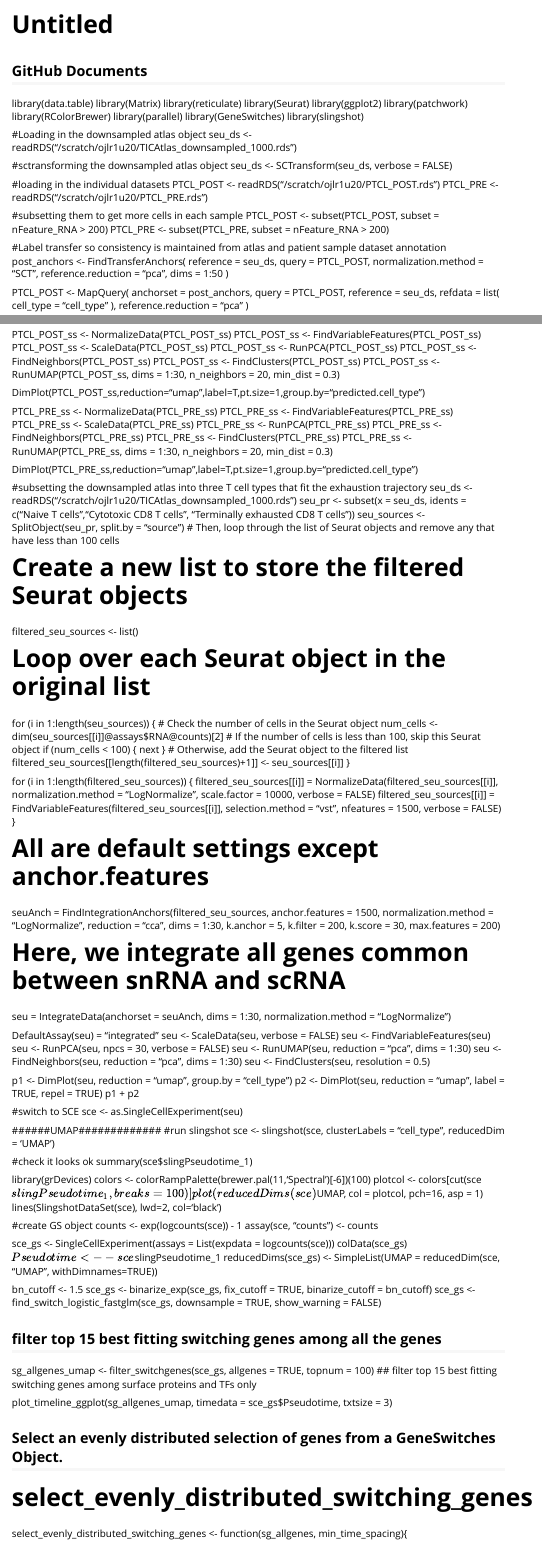
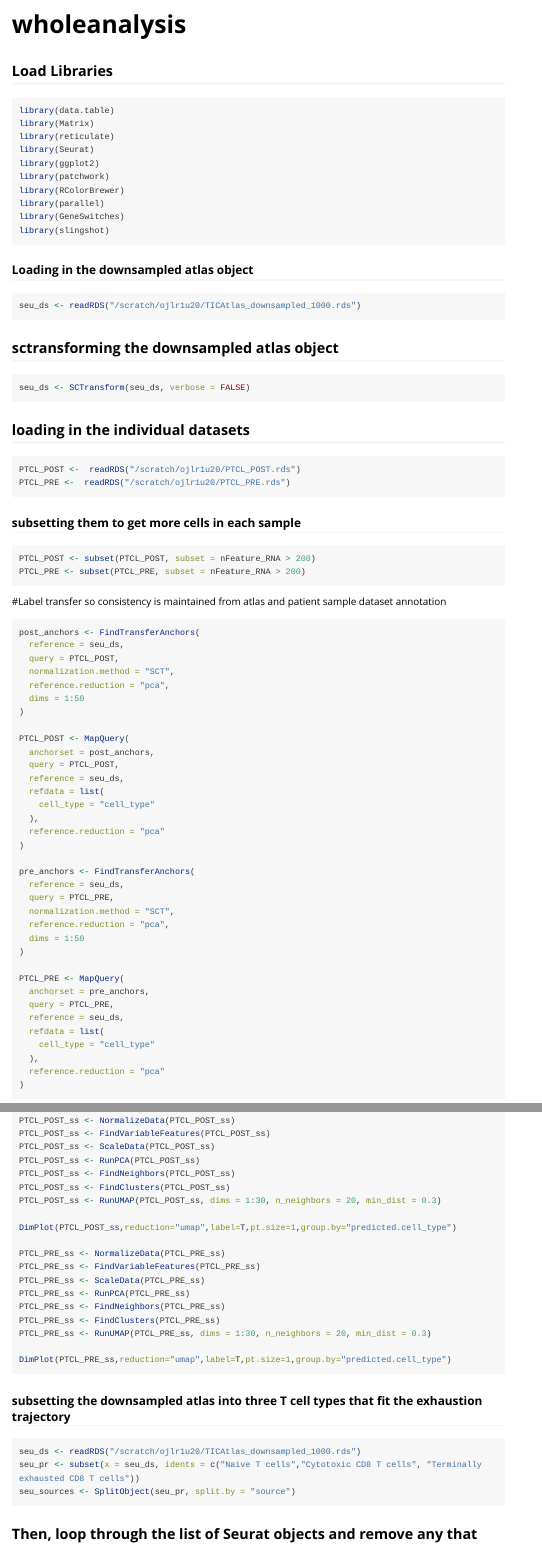
Before and after one commit to moi-taiga/GeneSwitchesScorer, an R Markdown document (vignettes/wholeanalysis.Rmd): the page in a window 1100 px wide, from its top, and a second part further down, joined at a grey line. Rendered offline with R 4.5, knitr and Pandoc, with nearby package versions; both versions are drawn in the output format of the newer one; long lines of code are wrapped.

Commit message:
changed half to markdown

````diff
--- a/vignettes/wholeanalysis.Rmd
+++ b/vignettes/wholeanalysis.Rmd
@@ -1,14 +1,18 @@
 ---
-title: "Untitled"
-output: github_document
+title: "wholeanalysis"
+output: rmarkdown::html_vignette
+vignette: >
+  %\VignetteIndexEntry{wholeanalysis}
+  %\VignetteEngine{knitr::rmarkdown}
+  %\VignetteEncoding{UTF-8}
 ---
 
 ```{r setup, include=FALSE}
 knitr::opts_chunk$set(echo = TRUE)
 ```
 
-## GitHub Documents
-
+## Load Libraries
+```{r, eval = FALSE}
 library(data.table)
 library(Matrix)
 library(reticulate)
@@ -19,22 +23,34 @@ library(RColorBrewer)
 library(parallel)
 library(GeneSwitches)
 library(slingshot)
+```
 
-#Loading in the downsampled atlas object
+### Loading in the downsampled atlas object
+```{r, eval = FALSE}
 seu_ds <- readRDS("/scratch/ojlr1u20/TICAtlas_downsampled_1000.rds")
+```
 
-#sctransforming the downsampled atlas object
+## sctransforming the downsampled atlas object
+```{r, eval = FALSE}
 seu_ds <- SCTransform(seu_ds, verbose = FALSE)
+```
 
-#loading in the individual datasets
+
+## loading in the individual datasets
+```{r, eval = FALSE}
 PTCL_POST <-  readRDS("/scratch/ojlr1u20/PTCL_POST.rds")
 PTCL_PRE <-  readRDS("/scratch/ojlr1u20/PTCL_PRE.rds")
+```
 
-#subsetting them to get more cells in each sample
+### subsetting them to get more cells in each sample
+```{r, eval = FALSE}
 PTCL_POST <- subset(PTCL_POST, subset = nFeature_RNA > 200)
 PTCL_PRE <- subset(PTCL_PRE, subset = nFeature_RNA > 200)
+```
+
 
 #Label transfer so consistency is maintained from atlas and patient sample dataset annotation
+```{r, eval = FALSE}
 post_anchors <- FindTransferAnchors(
   reference = seu_ds,
   query = PTCL_POST,
@@ -94,11 +113,14 @@ PTCL_PRE_ss <- FindClusters(PTCL_PRE_ss)
 PTCL_PRE_ss <- RunUMAP(PTCL_PRE_ss, dims = 1:30, n_neighbors = 20, min_dist = 0.3)
 
 DimPlot(PTCL_PRE_ss,reduction="umap",label=T,pt.size=1,group.by="predicted.cell_type")
+```
 
-#subsetting the downsampled atlas into three T cell types that fit the exhaustion trajectory
+
+### subsetting the downsampled atlas into three T cell types that fit the exhaustion trajectory
+```{r, eval = FALSE}
 seu_ds <- readRDS("/scratch/ojlr1u20/TICAtlas_downsampled_1000.rds")
 seu_pr <- subset(x = seu_ds, idents = c("Naive T cells","Cytotoxic CD8 T cells", "Terminally exhausted CD8 T cells"))
 seu_sources <- SplitObject(seu_pr, split.by = "source")
-# Then, loop through the list of Seurat objects and remove any that have less than 100 cells
+```
 
-# Create a new list to store the filtered Seurat objects
+## Then, loop through the list of Seurat objects and remove any that have less than 100 cells
@@ -122,5 +149,5 @@ for (i in 1:length(filtered_seu_sources)) {
   filtered_seu_sources[[i]] = FindVariableFeatures(filtered_seu_sources[[i]], selection.method = "vst",
                                                    nfeatures = 1500, verbose = FALSE)
 }
+```
 
-# All are default settings except anchor.features
````
Also changed, not shown: vignettes/wholeanalysis.Rmd (16 more changed lines).
